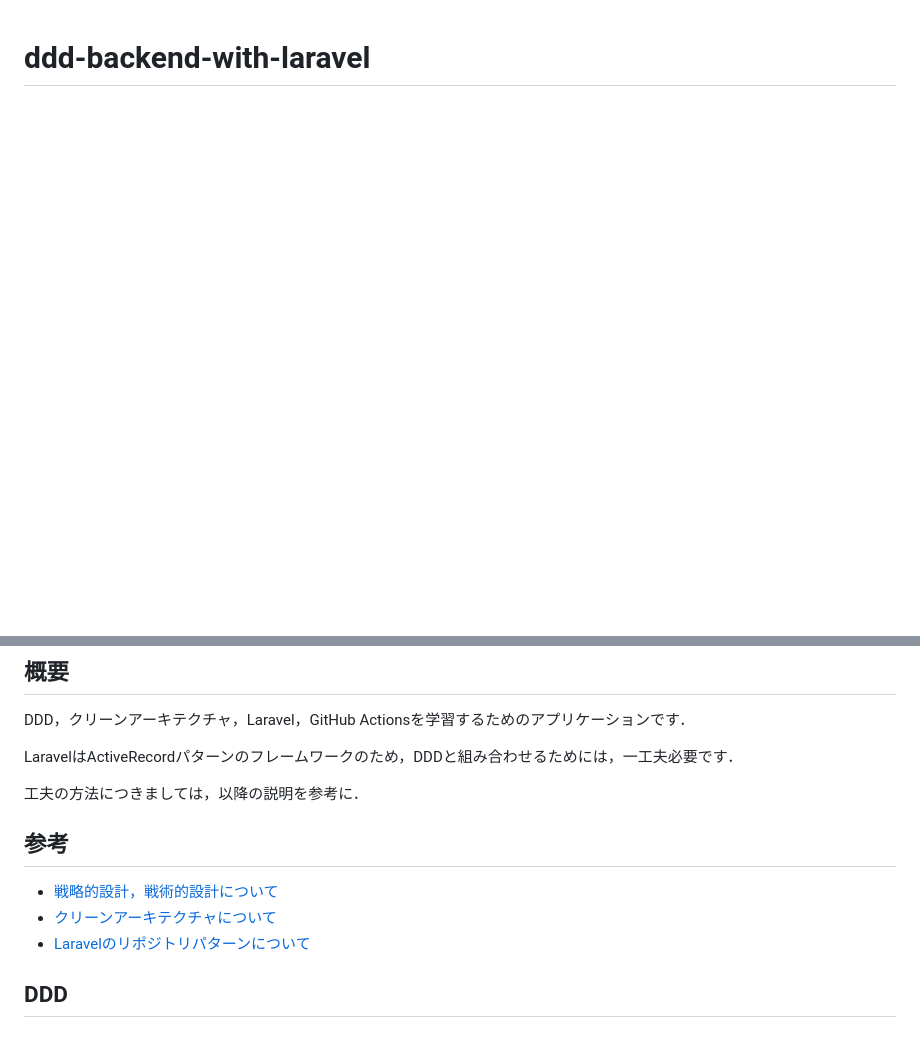
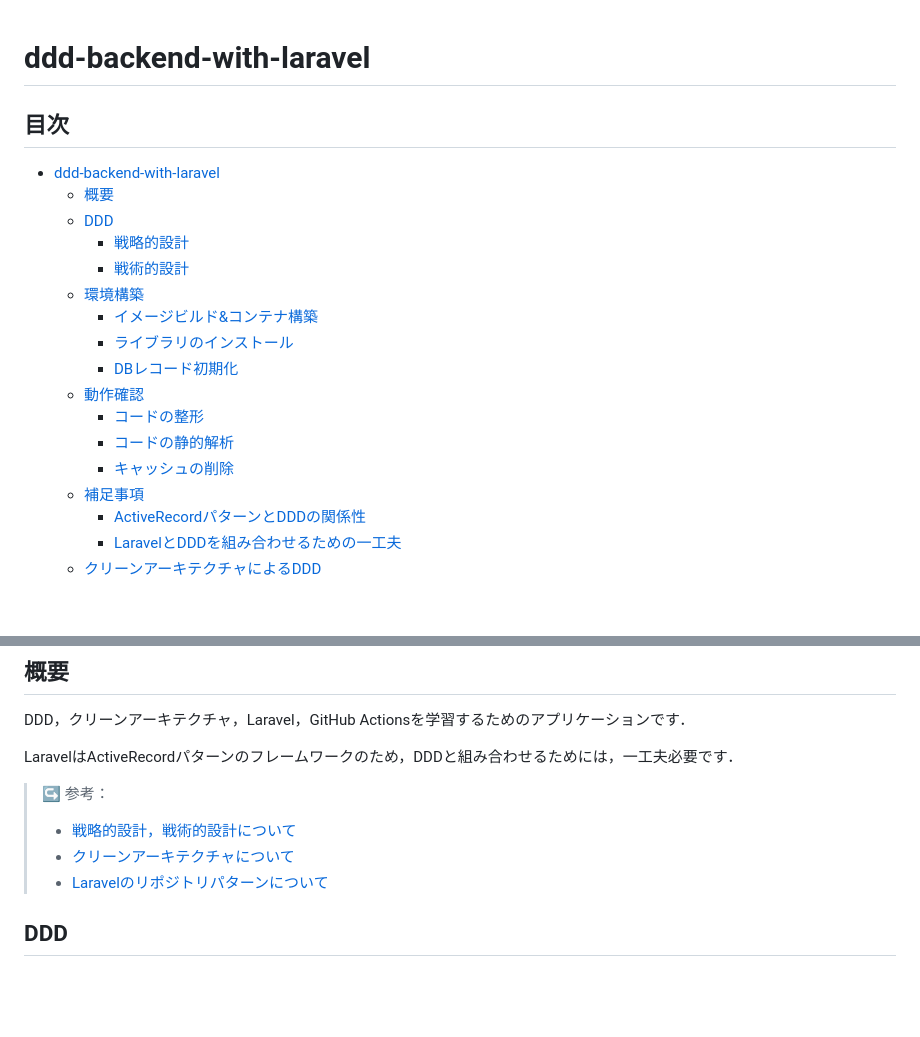
Before and after one commit to hiroki-it/ddd-backend-with-laravel, a Markdown page: README.md, 2 parts joined by grey strips. Rendered like a GitHub page; blank space fills up the shorter version.

Commit message:
update ドキュメントを更新した。

```diff
--- a/README.md
+++ b/README.md
@@ -1 +1,24 @@
 # ddd-backend-with-laravel
+
+## 目次
+
+<!-- TOC -->
+* [ddd-backend-with-laravel](#ddd-backend-with-laravel)
+  * [概要](#概要)
+  * [DDD](#ddd)
+    * [戦略的設計](#戦略的設計)
+    * [戦術的設計](#戦術的設計)
+  * [環境構築](#環境構築)
+    * [イメージビルド&コンテナ構築](#イメージビルドコンテナ構築)
+    * [ライブラリのインストール](#ライブラリのインストール)
+    * [DBレコード初期化](#dbレコード初期化)
+  * [動作確認](#動作確認)
+    * [コードの整形](#コードの整形)
+    * [コードの静的解析](#コードの静的解析)
+    * [キャッシュの削除](#キャッシュの削除)
+  * [補足事項](#補足事項)
+    * [ActiveRecordパターンとDDDの関係性](#activerecordパターンとdddの関係性)
+    * [LaravelとDDDを組み合わせるための一工夫](#laravelとdddを組み合わせるための一工夫)
+  * [クリーンアーキテクチャによるDDD](#クリーンアーキテクチャによるddd)
+<!-- TOC -->
+
@@ -6,13 +30,11 @@ DDD，クリーンアーキテクチャ，Laravel，GitHub Actionsを学習す
 
 LaravelはActiveRecordパターンのフレームワークのため，DDDと組み合わせるためには，一工夫必要です．
 
-工夫の方法につきましては，以降の説明を参考に．
-
-## 参考
-
-- [戦略的設計，戦術的設計について](https://hiroki-it.github.io/tech-notebook/software/software_application_architecture_backend_domain_driven_design.html)
-- [クリーンアーキテクチャについて](https://hiroki-it.github.io/tech-notebook/software/software_application_architecture_backend_domain_driven_design_clean_architecture.html)
-- [Laravelのリポジトリパターンについて](https://hiroki-it.github.io/tech-notebook/software/software_application_language_php_framework_laravel_eloquent_orm.html)
+> ↪️ 参考：
+>
+> - [戦略的設計，戦術的設計について](https://hiroki-it.github.io/tech-notebook/software/software_application_architecture_backend_domain_driven_design.html)
+> - [クリーンアーキテクチャについて](https://hiroki-it.github.io/tech-notebook/software/software_application_architecture_backend_domain_driven_design_clean_architecture.html)
+> - [Laravelのリポジトリパターンについて](https://hiroki-it.github.io/tech-notebook/software/software_application_language_php_framework_laravel_eloquent_orm.html)
 
 ## DDD
 
```
Also changed, not shown: other parts of README.md (+1 -0 lines).
